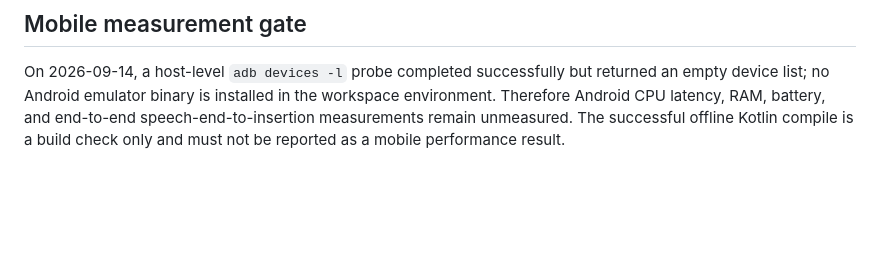
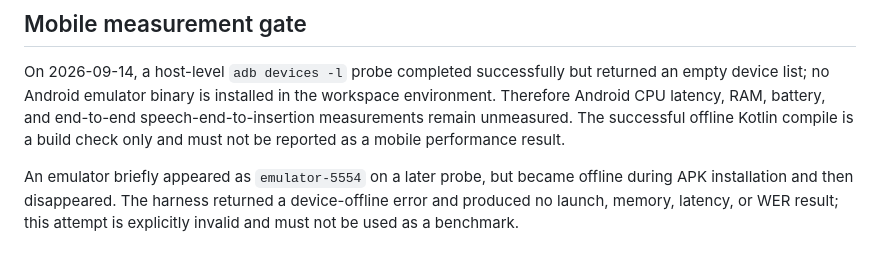
Before and after one commit to SaptodeepSarkar/ArchFlow, a Markdown page: docs/V6_BASELINE.md, the part around the change. Drawn GitHub-style; blank space fills up the shorter version.

Commit message:
record failed emulator benchmark attempt

```diff
--- a/docs/V6_BASELINE.md
+++ b/docs/V6_BASELINE.md
@@ -359,3 +359,8 @@ the workspace environment. Therefore Android CPU latency, RAM, battery, and
 end-to-end speech-end-to-insertion measurements remain unmeasured. The
 successful offline Kotlin compile is a build check only and must not be
 reported as a mobile performance result.
+
+An emulator briefly appeared as `emulator-5554` on a later probe, but became
+offline during APK installation and then disappeared. The harness returned a
+device-offline error and produced no launch, memory, latency, or WER result;
+this attempt is explicitly invalid and must not be used as a benchmark.
```
